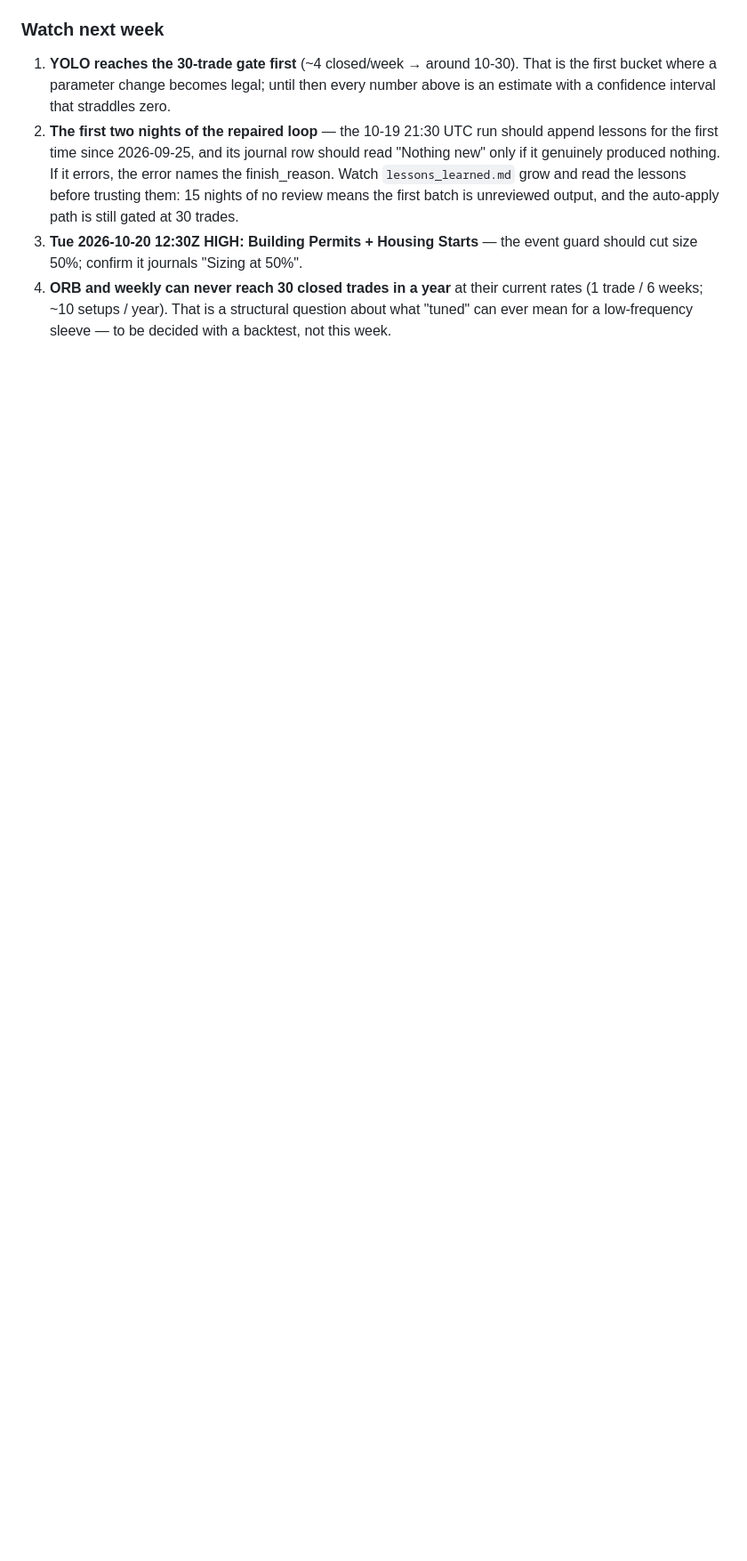
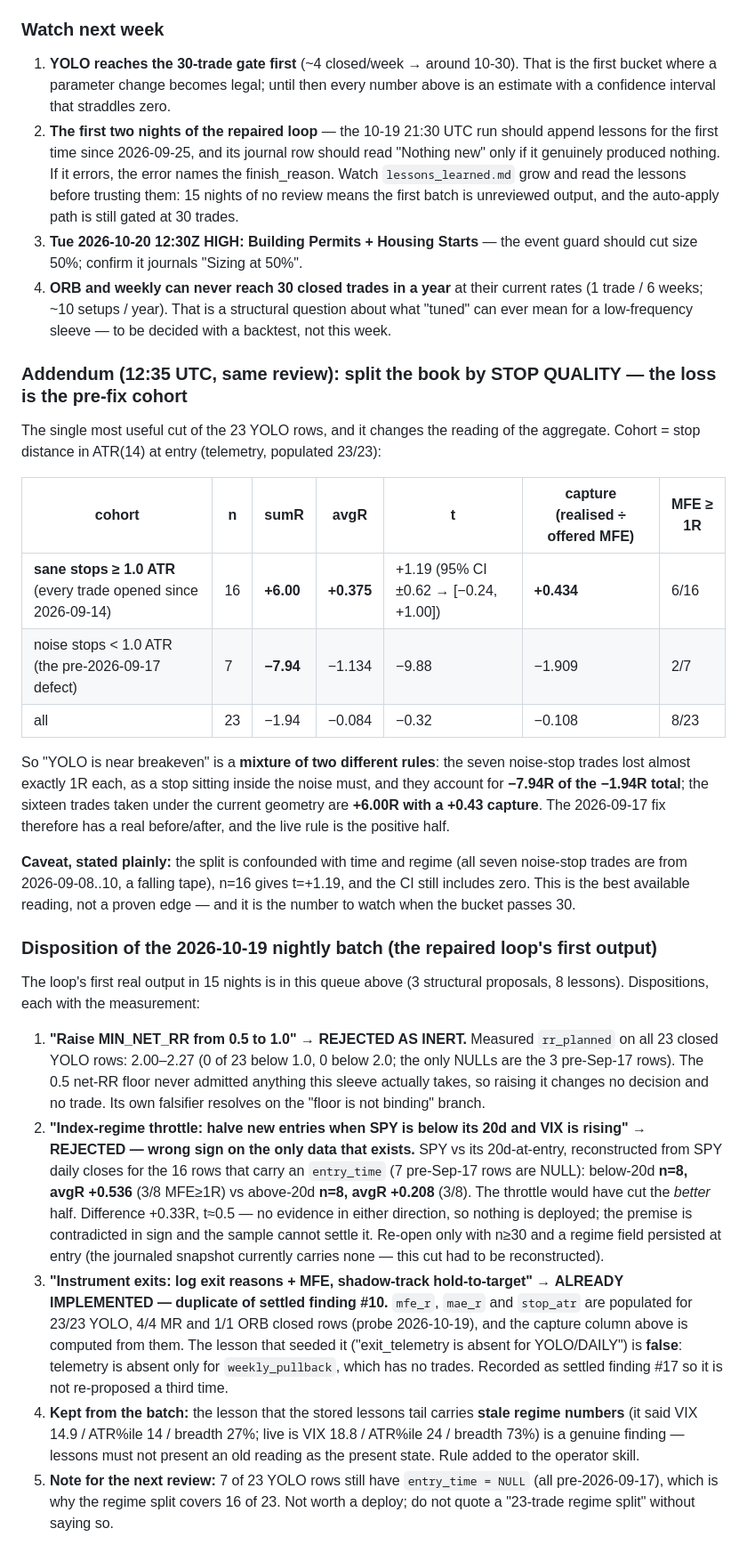
Before and after one commit to RuneStone0/hermes-trader, a Markdown page: strategy_proposals.md, the part around the change. Shown at 89% size. Drawn GitHub-style; blank space fills up the shorter version.

Commit message:
review addendum: split the YOLO book by stop quality, and dispose of the loop's first batch
Stop-quality split of the 23 closed YOLO rows (stop distance in ATR from
telemetry): sane stops >=1.0 ATR (n=16, everything opened since 2026-09-14)
sumR +6.00, avgR +0.375 (t=+1.19, 95% CI +-0.62), capture +0.434; noise stops
<1.0 ATR (n=7, the pre-2026-09-17 defect) sumR -7.94, avgR -1.134. The -1.94R
aggregate is a MIXTURE of a broken cohort and a working one, not a near-breakeven
rule.

```diff
--- a/strategy_proposals.md
+++ b/strategy_proposals.md
@@ -485,3 +485,59 @@ regresses toward the backtest's.
    rates (1 trade / 6 weeks; ~10 setups / year). That is a structural question
    about what "tuned" can ever mean for a low-frequency sleeve — to be decided
    with a backtest, not this week.
+
+### Addendum (12:35 UTC, same review): split the book by STOP QUALITY — the loss is the pre-fix cohort
+
+The single most useful cut of the 23 YOLO rows, and it changes the reading of the
+aggregate. Cohort = stop distance in ATR(14) at entry (telemetry, populated 23/23):
+
+| cohort | n | sumR | avgR | t | capture (realised ÷ offered MFE) | MFE ≥ 1R |
+|---|---|---|---|---|---|---|
+| **sane stops ≥ 1.0 ATR** (every trade opened since 2026-09-14) | 16 | **+6.00** | **+0.375** | +1.19 (95% CI ±0.62 → [−0.24, +1.00]) | **+0.434** | 6/16 |
+| noise stops < 1.0 ATR (the pre-2026-09-17 defect) | 7 | **−7.94** | −1.134 | −9.88 | −1.909 | 2/7 |
+| all | 23 | −1.94 | −0.084 | −0.32 | −0.108 | 8/23 |
+
+So "YOLO is near breakeven" is a **mixture of two different rules**: the seven
+noise-stop trades lost almost exactly 1R each, as a stop sitting inside the noise
+must, and they account for **−7.94R of the −1.94R total**; the sixteen trades taken
+under the current geometry are **+6.00R with a +0.43 capture**. The 2026-09-17 fix
+therefore has a real before/after, and the live rule is the positive half.
+
+**Caveat, stated plainly:** the split is confounded with time and regime (all seven
+noise-stop trades are from 2026-09-08..10, a falling tape), n=16 gives t=+1.19, and
+the CI still includes zero. This is the best available reading, not a proven edge —
+and it is the number to watch when the bucket passes 30.
+
+### Disposition of the 2026-10-19 nightly batch (the repaired loop's first output)
+
+The loop's first real output in 15 nights is in this queue above (3 structural
+proposals, 8 lessons). Dispositions, each with the measurement:
+
+1. **"Raise MIN_NET_RR from 0.5 to 1.0"** → **REJECTED AS INERT.** Measured
+   `rr_planned` on all 23 closed YOLO rows: 2.00–2.27 (0 of 23 below 1.0, 0 below
+   2.0; the only NULLs are the 3 pre-Sep-17 rows). The 0.5 net-RR floor never
+   admitted anything this sleeve actually takes, so raising it changes no decision
+   and no trade. Its own falsifier resolves on the "floor is not binding" branch.
+2. **"Index-regime throttle: halve new entries when SPY is below its 20d and VIX is
+   rising"** → **REJECTED — wrong sign on the only data that exists.** SPY vs its
+   20d-at-entry, reconstructed from SPY daily closes for the 16 rows that carry an
+   `entry_time` (7 pre-Sep-17 rows are NULL): below-20d **n=8, avgR +0.536** (3/8
+   MFE≥1R) vs above-20d **n=8, avgR +0.208** (3/8). The throttle would have cut the
+   *better* half. Difference +0.33R, t≈0.5 — no evidence in either direction, so
+   nothing is deployed; the premise is contradicted in sign and the sample cannot
+   settle it. Re-open only with n≥30 and a regime field persisted at entry (the
+   journaled snapshot currently carries none — this cut had to be reconstructed).
+3. **"Instrument exits: log exit reasons + MFE, shadow-track hold-to-target"** →
+   **ALREADY IMPLEMENTED — duplicate of settled finding #10.** `mfe_r`, `mae_r` and
+   `stop_atr` are populated for 23/23 YOLO, 4/4 MR and 1/1 ORB closed rows
+   (probe 2026-10-19), and the capture column above is computed from them. The
+   lesson that seeded it ("exit_telemetry is absent for YOLO/DAILY") is **false**:
+   telemetry is absent only for `weekly_pullback`, which has no trades. Recorded as
+   settled finding #17 so it is not re-proposed a third time.
+4. **Kept from the batch:** the lesson that the stored lessons tail carries **stale
+   regime numbers** (it said VIX 14.9 / ATR%ile 14 / breadth 27%; live is VIX 18.8 /
+   ATR%ile 24 / breadth 73%) is a genuine finding — lessons must not present an old
+   reading as the present state. Rule added to the operator skill.
+5. **Note for the next review:** 7 of 23 YOLO rows still have `entry_time = NULL`
+   (all pre-2026-09-17), which is why the regime split covers 16 of 23. Not worth a
+   deploy; do not quote a "23-trade regime split" without saying so.
```
Also changed, not shown: strategy_proposals_closed.md (+33 -0 lines).
